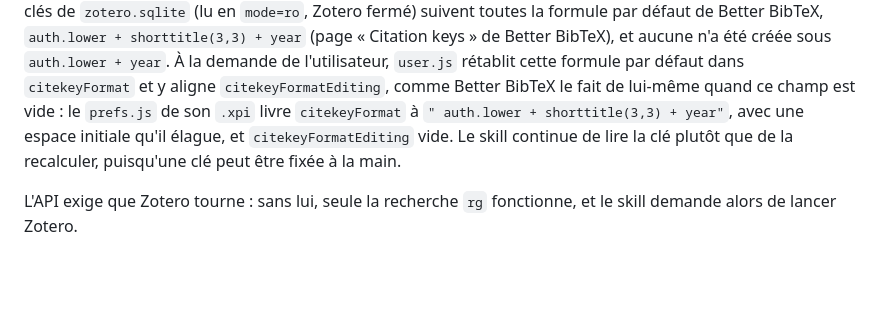
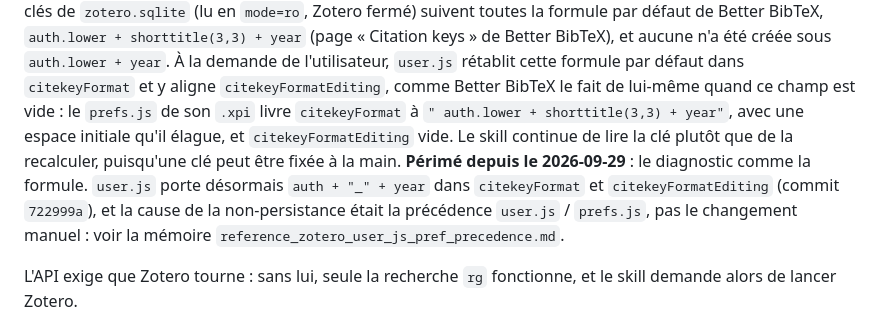
Before and after one commit to hebstr/dotfiles, a Markdown page: _meta/notes/zotero-agent-access-reco.md, the part around the change. GitHub-like rendering; blank space fills up the shorter version.

Commit message:
docs(meta): mark the Zotero citekey diagnosis superseded

```diff
--- a/_meta/notes/zotero-agent-access-reco.md
+++ b/_meta/notes/zotero-agent-access-reco.md
@@ -95,6 +95,7 @@ Mesuré le 2026-09-23, Zotero 10.0.3 lancé avec la pref à `true`, sur la pièc
 
 Les clés en place ne suivent pas la formule `auth.lower + year` de `citekeyFormat` : aucune des 100 notices lues n'a la forme courte, alors que `prefs.js` porte `autoPinMigrated`. Les clés semblent épinglées d'une formule antérieure, ce qui reste à confirmer. Le skill lit donc la clé dans `data.citationKey` et ne la recalcule jamais depuis la formule.
 Résolu le même jour : l'utilisateur avait changé la formule à la main dans Zotero. Les 312 clés de `zotero.sqlite` (lu en `mode=ro`, Zotero fermé) suivent toutes la formule par défaut de Better BibTeX, `auth.lower + shorttitle(3,3) + year` (page « Citation keys » de Better BibTeX), et aucune n'a été créée sous `auth.lower + year`. À la demande de l'utilisateur, `user.js` rétablit cette formule par défaut dans `citekeyFormat` et y aligne `citekeyFormatEditing`, comme Better BibTeX le fait de lui-même quand ce champ est vide : le `prefs.js` de son `.xpi` livre `citekeyFormat` à `" auth.lower + shorttitle(3,3) + year"`, avec une espace initiale qu'il élague, et `citekeyFormatEditing` vide. Le skill continue de lire la clé plutôt que de la recalculer, puisqu'une clé peut être fixée à la main.
+**Périmé depuis le 2026-09-29** : le diagnostic comme la formule. `user.js` porte désormais `auth + "_" + year` dans `citekeyFormat` et `citekeyFormatEditing` (commit `722999a`), et la cause de la non-persistance était la précédence `user.js` / `prefs.js`, pas le changement manuel : voir la mémoire `reference_zotero_user_js_pref_precedence.md`.
 
 L'API exige que Zotero tourne : sans lui, seule la recherche `rg` fonctionne, et le skill demande alors de lancer Zotero.
 
```
